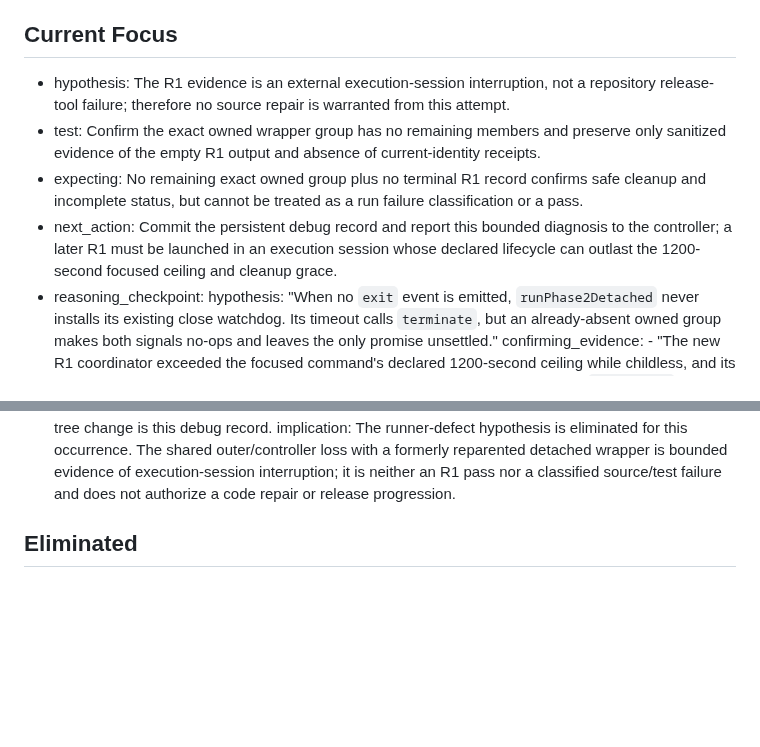
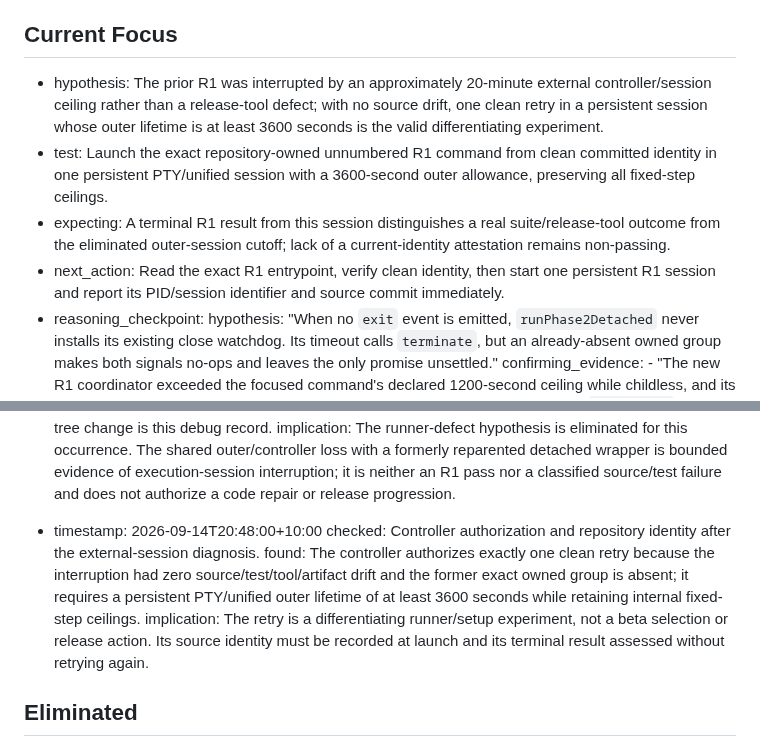
Before and after one commit to returdex/AutoED, a Markdown page: .planning/debug/beta50-process-cleanup.md, 2 parts joined by grey strips. GitHub-like rendering; blank space fills up the shorter version.

Commit message:
docs: authorize persistent R1 retry

```diff
--- a/.planning/debug/beta50-process-cleanup.md
+++ b/.planning/debug/beta50-process-cleanup.md
@@ -17,10 +17,10 @@ updated: 2026-09-14T20:44:00+10:00
 
 ## Current Focus
 
-- hypothesis: The R1 evidence is an external execution-session interruption, not a repository release-tool failure; therefore no source repair is warranted from this attempt.
-- test: Confirm the exact owned wrapper group has no remaining members and preserve only sanitized evidence of the empty R1 output and absence of current-identity receipts.
-- expecting: No remaining exact owned group plus no terminal R1 record confirms safe cleanup and incomplete status, but cannot be treated as a run failure classification or a pass.
-- next_action: Commit the persistent debug record and report this bounded diagnosis to the controller; a later R1 must be launched in an execution session whose declared lifecycle can outlast the 1200-second focused ceiling and cleanup grace.
+- hypothesis: The prior R1 was interrupted by an approximately 20-minute external controller/session ceiling rather than a release-tool defect; with no source drift, one clean retry in a persistent session whose outer lifetime is at least 3600 seconds is the valid differentiating experiment.
+- test: Launch the exact repository-owned unnumbered R1 command from clean committed identity in one persistent PTY/unified session with a 3600-second outer allowance, preserving all fixed-step ceilings.
+- expecting: A terminal R1 result from this session distinguishes a real suite/release-tool outcome from the eliminated outer-session cutoff; lack of a current-identity attestation remains non-passing.
+- next_action: Read the exact R1 entrypoint, verify clean identity, then start one persistent R1 session and report its PID/session identifier and source commit immediately.
 - reasoning_checkpoint:
     hypothesis: "When no `exit` event is emitted, `runPhase2Detached` never installs its existing close watchdog. Its timeout calls `terminate`, but an already-absent owned group makes both signals no-ops and leaves the only promise unsettled."
     confirming_evidence:
@@ -189,6 +189,10 @@ updated: 2026-09-14T20:44:00+10:00
   checked: Complete `runPhase2Detached` timeout/event ordering, exact remaining PGID 1668 membership, repository-owned R1 output artifacts, and current Git status.
   found: The timeout watchdog remains armed after a late `exit` and is not cancelled before its owned-group verification/terminal rejection; no tested source ordering explains the observed simultaneous controller/outer loss. The exact PGID 1668 has no remaining member. The two R1 captured-output files are zero bytes, no current-identity terminal receipt exists, and the only working-tree change is this debug record.
   implication: The runner-defect hypothesis is eliminated for this occurrence. The shared outer/controller loss with a formerly reparented detached wrapper is bounded evidence of execution-session interruption; it is neither an R1 pass nor a classified source/test failure and does not authorize a code repair or release progression.
+- timestamp: 2026-09-14T20:48:00+10:00
+  checked: Controller authorization and repository identity after the external-session diagnosis.
+  found: The controller authorizes exactly one clean retry because the interruption had zero source/test/tool/artifact drift and the former exact owned group is absent; it requires a persistent PTY/unified outer lifetime of at least 3600 seconds while retaining internal fixed-step ceilings.
+  implication: The retry is a differentiating runner/setup experiment, not a beta selection or release action. Its source identity must be recorded at launch and its terminal result assessed without retrying again.
 
 ## Eliminated
 
```
Also changed, not shown: other parts of .planning/debug/beta50-process-cleanup.md (+1 -1 lines).
